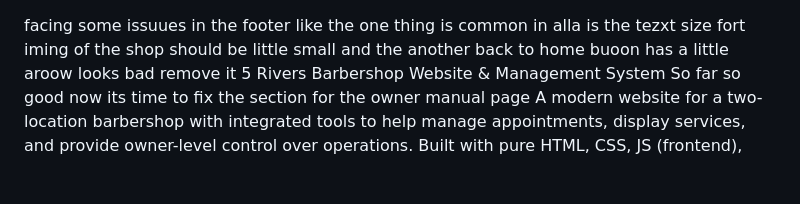
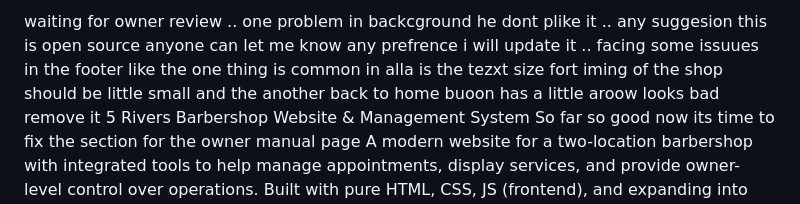
Before and after one commit to Lovekus969/5-River-Barber, a Markdown page: readme.md, the part around the change. Rendered like a GitHub page; blank space fills up the shorter version.

```diff
--- a/readme.md
+++ b/readme.md
@@ -1,4 +1,4 @@
-
+waiting for owner review .. one problem in backcground he dont plike it .. any suggesion this is open source anyone can let me know any prefrence i will update it ..
 facing some issuues in the footer like the one thing is common in alla is the tezxt size fort iming of the shop should be little small
 and the another back to home buoon has a little aroow looks bad remove it
 5 Rivers Barbershop Website & Management System
```
